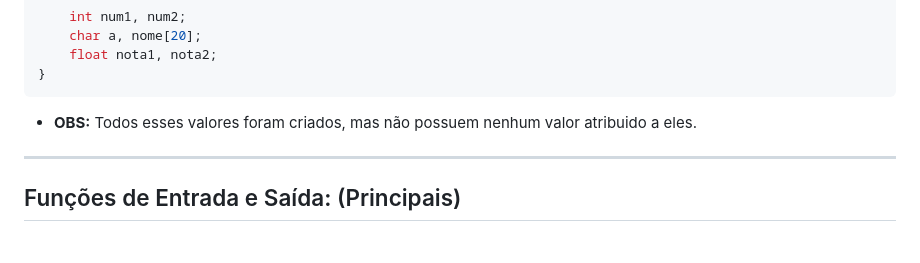
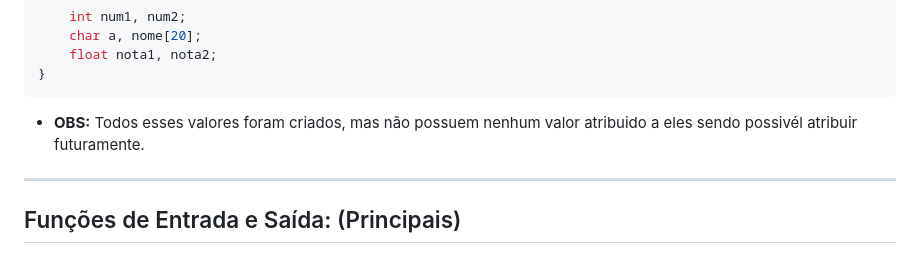
Before and after one commit to IsacBM/c-help, a Markdown page: README.md, the part around the change printed below. GitHub-like rendering.

````diff
--- a/README.md
+++ b/README.md
@@ -51,7 +51,7 @@ main() {
 }
 ```
 
-* <b>OBS:</b> Todos esses valores foram criados, mas não possuem nenhum valor atribuido a eles.
+* <b>OBS:</b> Todos esses valores foram criados, mas não possuem nenhum valor atribuido a eles sendo possivél atribuir futuramente.
 ---
 
 ## Funções de Entrada e Saída: (Principais)
````
Also changed, not shown: other parts of README.md (+1 -1 lines).
